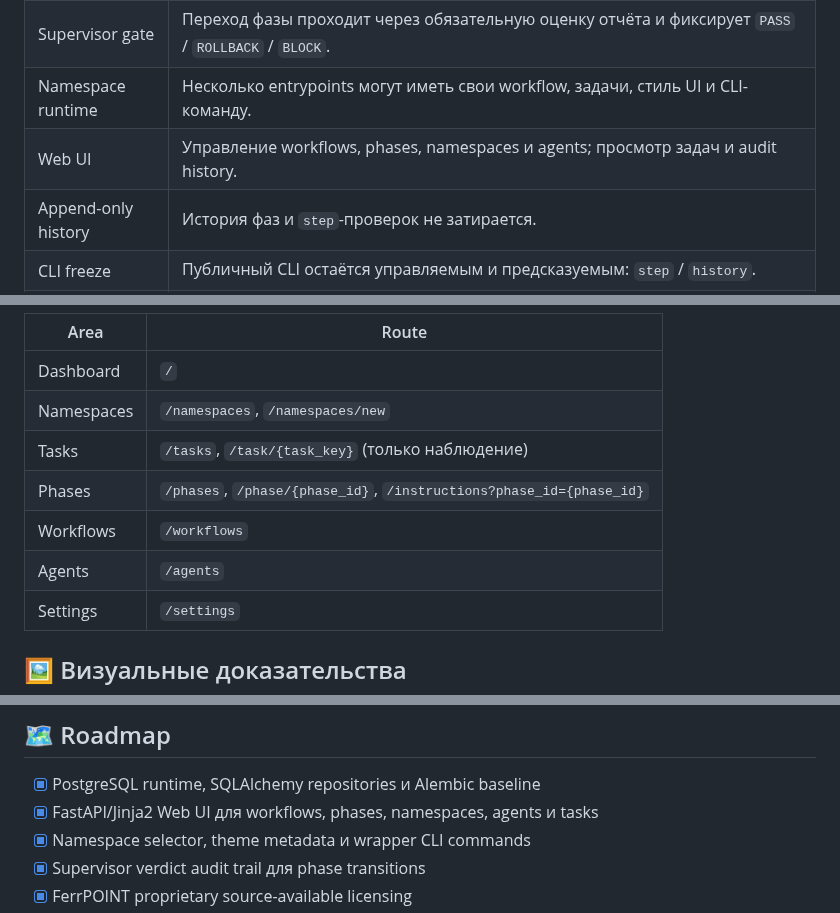
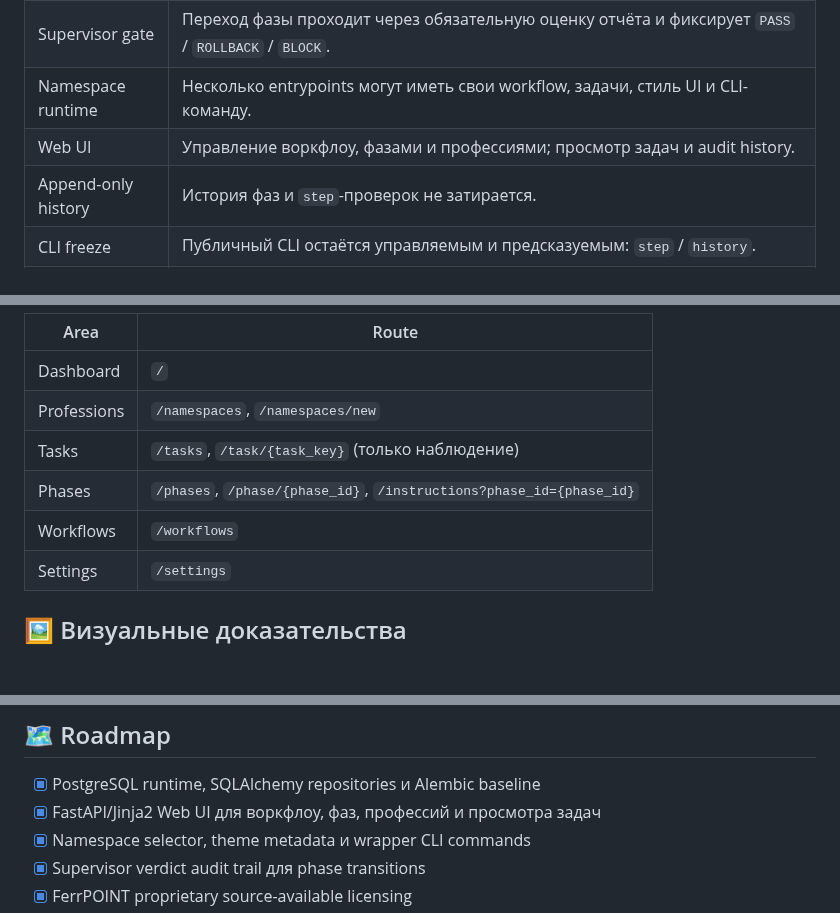
Before and after one commit to FerrPOINT/project-workflow, a Markdown page: README.md, 3 parts joined by grey strips. GitHub-like rendering; blank space fills up the shorter version.

```diff
--- a/README.md
+++ b/README.md
@@ -236,7 +236,7 @@ SSO остаются HttpOnly, а namespace-cookie доступна selector JS.
 | Phase workflow | Задача идёт по шаблону фаз с инструкциями, checks, evidence и audit history. |
 | Supervisor gate | Переход фазы проходит через обязательную оценку отчёта и фиксирует `PASS` / `ROLLBACK` / `BLOCK`. |
 | Namespace runtime | Несколько entrypoints могут иметь свои workflow, задачи, стиль UI и CLI-команду. |
-| Web UI | Управление workflows, phases, namespaces и agents; просмотр задач и audit history. |
+| Web UI | Управление воркфлоу, фазами и профессиями; просмотр задач и audit history. |
 | Append-only history | История фаз и `step`-проверок не затирается. |
 | CLI freeze | Публичный CLI остаётся управляемым и предсказуемым: `step` / `history`. |
 | Wrapper commands | `workflow-qa`, `workflow-dev` и другие команды генерируются из записей PostgreSQL. |
@@ -361,11 +361,10 @@ curl --fail http://127.0.0.1:8812/health
 | Area | Route |
 |---|---|
 | Dashboard | `/` |
-| Namespaces | `/namespaces`, `/namespaces/new` |
+| Professions | `/namespaces`, `/namespaces/new` |
 | Tasks | `/tasks`, `/task/{task_key}` (только наблюдение) |
 | Phases | `/phases`, `/phase/{phase_id}`, `/instructions?phase_id={phase_id}` |
 | Workflows | `/workflows` |
-| Agents | `/agents` |
 | Settings | `/settings` |
 
 <a name="visual-proof"></a>
@@ -460,7 +459,7 @@ python -m pip install --constraint constraints.txt -e ".[dev,ui]"
 ## 🗺️ Roadmap
 
 - [x] PostgreSQL runtime, SQLAlchemy repositories и Alembic baseline
-- [x] FastAPI/Jinja2 Web UI для workflows, phases, namespaces, agents и tasks
+- [x] FastAPI/Jinja2 Web UI для воркфлоу, фаз, профессий и просмотра задач
 - [x] Namespace selector, theme metadata и wrapper CLI commands
 - [x] Supervisor verdict audit trail для phase transitions
 - [x] FerrPOINT proprietary source-available licensing
```
Also changed, not shown: docs/screenshots/manifest.md (+1 -0 lines), docs/screenshots/agents.png (deleted), docs/screenshots/profession-execution.png (added), 4 other files.
